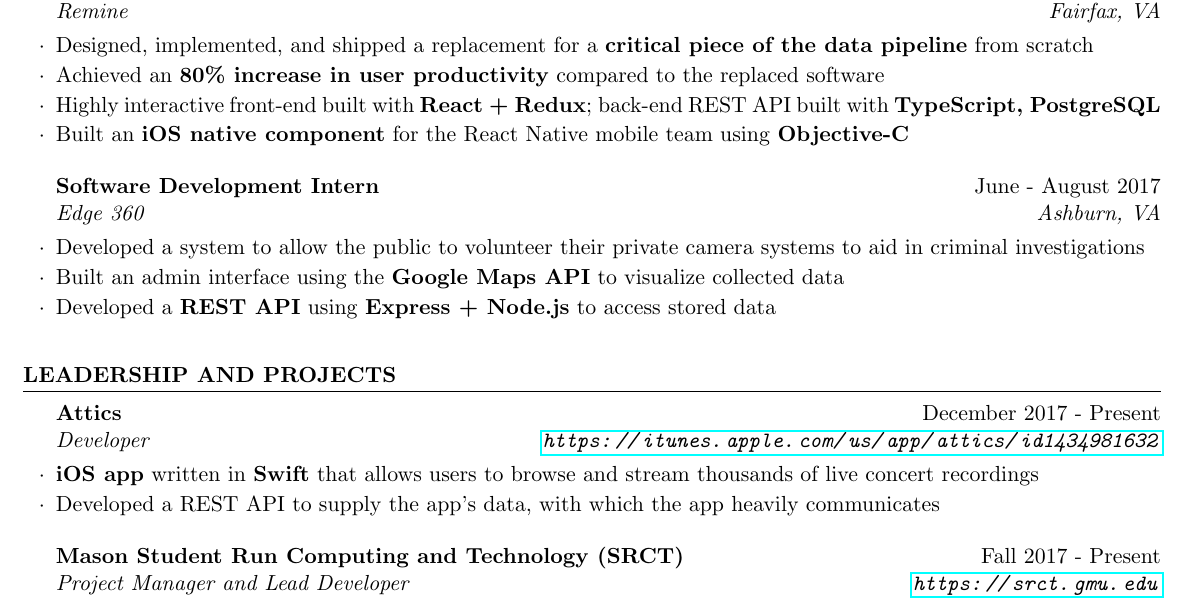
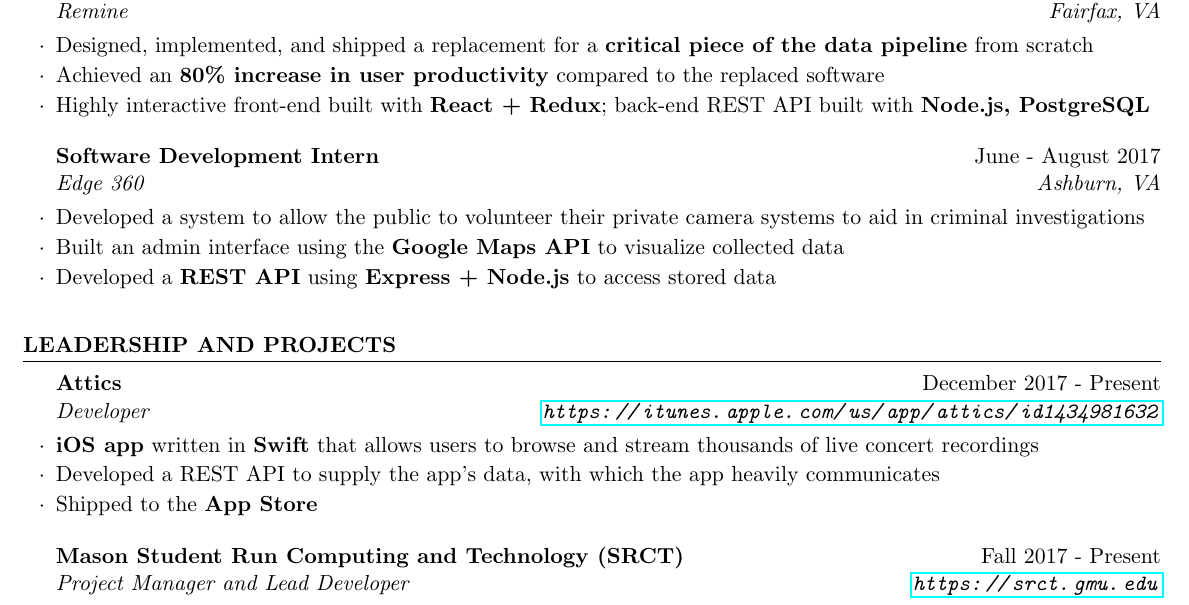
Before and after one commit to zacwood9/resume, a LaTeX CV (resume.tex): part of the page, cut so that both start at the same text. Compiled offline with pdfLaTeX.

Commit message:
TS -> Node.js, added app store

```diff
--- a/resume.tex
+++ b/resume.tex
@@ -72,8 +72,7 @@
 
   \item Designed, implemented, and shipped a replacement for a \textbf{critical piece of the data pipeline} from scratch
   \item Achieved an \textbf{80\% increase in user productivity} compared to the replaced software
-  \item Highly interactive front-end built with \textbf{React + Redux}; back-end REST API built with \textbf{TypeScript, PostgreSQL}
-  \item Built an \textbf{iOS native component} for the React Native mobile team using \textbf{Objective-C}
+  \item Highly interactive front-end built with \textbf{React + Redux}; back-end REST API built with \textbf{Node.js, PostgreSQL}
 
 \end{rSubsection}
 
@@ -97,6 +96,7 @@
 
     \item \textbf{iOS app} written in \textbf{Swift} that allows users to browse and stream thousands of live concert recordings
     \item Developed a REST API to supply the app's data, with which the app heavily communicates
+    \item Shipped to the \textbf{App Store}
 
   \end{rSubsection}
 
```
Also changed, not shown: resume.pdf.
